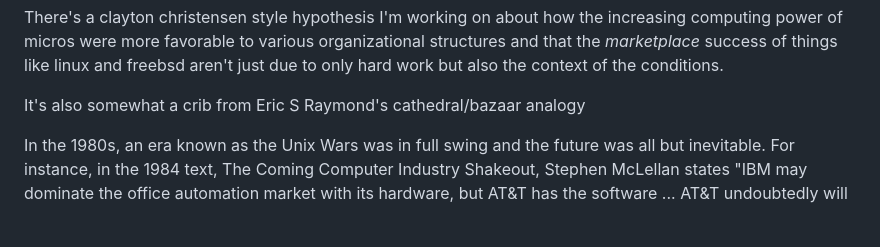
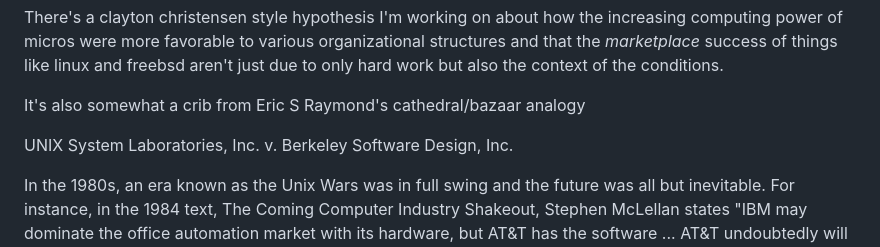
Before and after one commit to kristopolous/sf, a Markdown page: early-FOSS.md, the part around the change. Rendered like a GitHub page; blank space fills up the shorter version.

```diff
--- a/early-FOSS.md
+++ b/early-FOSS.md
@@ -5,6 +5,9 @@ Part of the theory is that as microcomputer capabilities increased, software com
 There's a clayton christensen style hypothesis I'm working on about how the increasing computing power of micros were more favorable to various organizational structures and that the *marketplace* success of things like linux and freebsd aren't just due to only hard work but also the context of the conditions.
 
 It's also somewhat a crib from Eric S Raymond's cathedral/bazaar analogy
+
+UNIX System Laboratories, Inc. v. Berkeley Software Design, Inc.
+
 
 In the 1980s, an era known as the Unix Wars was in full swing and the future was all but inevitable. For instance, in the 1984 text, The Coming Computer Industry Shakeout, Stephen McLellan states "IBM may dominate the office automation market with its hardware, but AT&T has the software ... AT&T undoubtedly will come out with its own line of computer products using UNIX" portending not a rise of Microsoft and Windows but instead, AT&T and UNIX for the microcomputer market.
 
```
